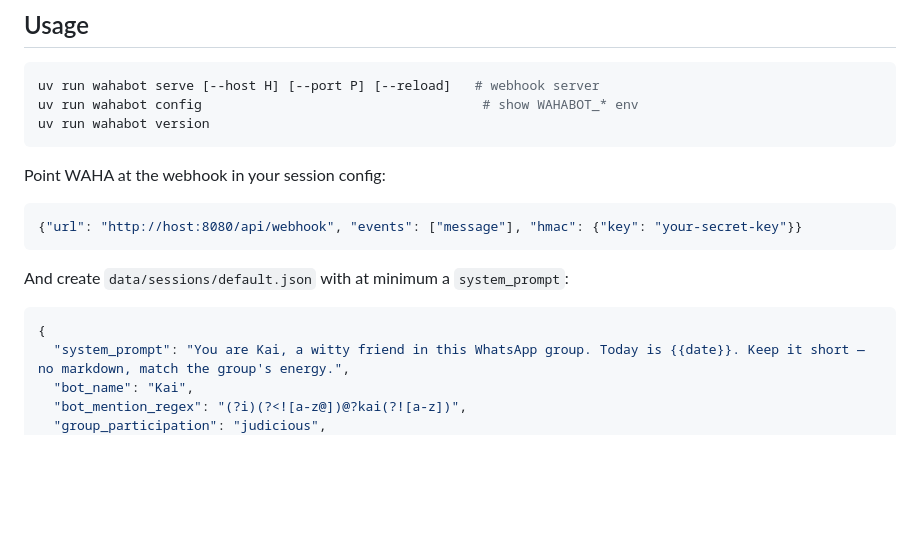
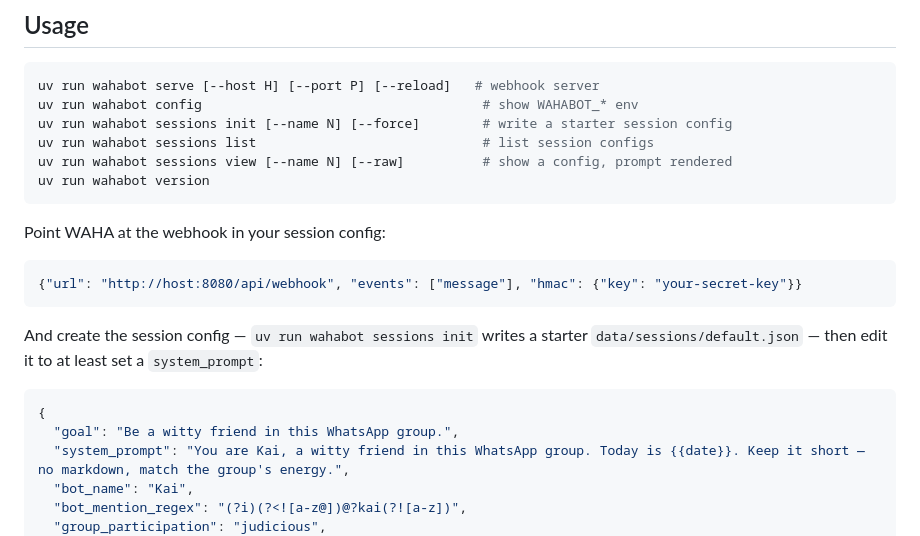
Before and after one commit to malvavisc0/wahabot, a Markdown page: README.md, the part around the change. GitHub-like rendering; blank space fills up the shorter version.

Commit message:
Document sessions CLI and goal field in README and session-config docs

````diff
--- a/README.md
+++ b/README.md
@@ -80,6 +80,9 @@ Key env vars:
 ```bash
 uv run wahabot serve [--host H] [--port P] [--reload]   # webhook server
 uv run wahabot config                                    # show WAHABOT_* env
+uv run wahabot sessions init [--name N] [--force]        # write a starter session config
+uv run wahabot sessions list                             # list session configs
+uv run wahabot sessions view [--name N] [--raw]          # show a config, prompt rendered
 uv run wahabot version
 ```
 
@@ -89,10 +92,12 @@ Point WAHA at the webhook in your session config:
 {"url": "http://host:8080/api/webhook", "events": ["message"], "hmac": {"key": "your-secret-key"}}
 ```
 
-And create `data/sessions/default.json` with at minimum a `system_prompt`:
+And create the session config — `uv run wahabot sessions init` writes a starter
+`data/sessions/default.json` — then edit it to at least set a `system_prompt`:
 
 ```json
 {
+  "goal": "Be a witty friend in this WhatsApp group.",
   "system_prompt": "You are Kai, a witty friend in this WhatsApp group. Today is {{date}}. Keep it short — no markdown, match the group's energy.",
   "bot_name": "Kai",
   "bot_mention_regex": "(?i)(?<![a-z@])@?kai(?![a-z])",
````
Also changed, not shown: docs/session-config.md (+5 -0 lines).
